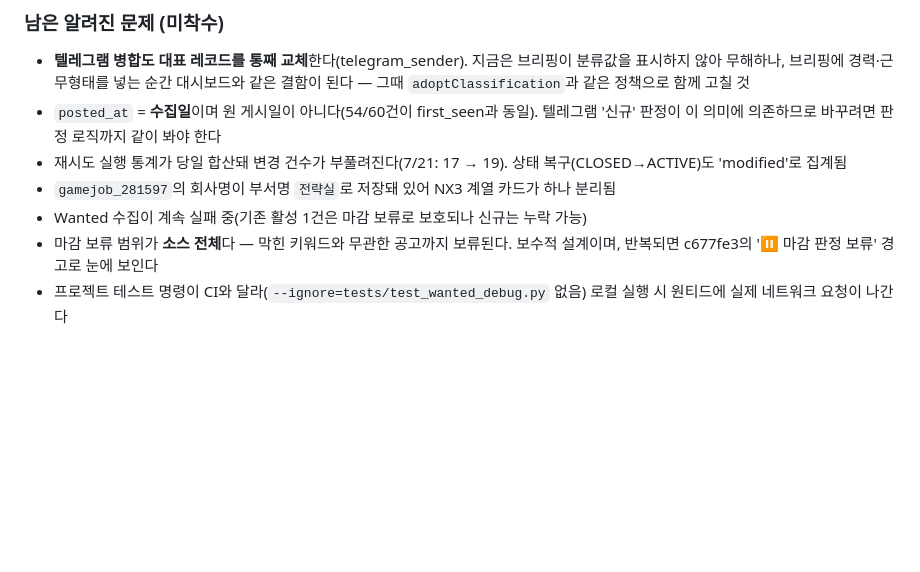
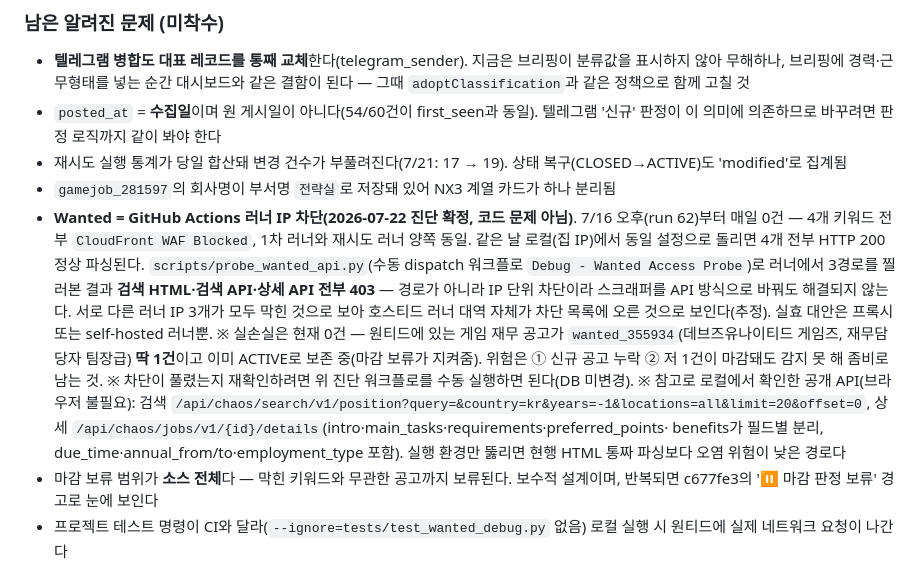
Before and after one commit to laonH163/HR_test, a Markdown page: CLAUDE.md, the part around the change. Drawn GitHub-style; blank space fills up the shorter version.

Commit message:
docs: 원티드 0건 원인 = 러너 IP 차단으로 확정, 진단 근거·재확인 방법 기록
러너에서 검색 HTML·검색 API·상세 API 3경로 모두 403(run 29885492779) — 경로가
아니라 IP 단위 차단이라 API 방식 교체로는 해결 불가로 판명. 같은 시각 로컬은
4개 키워드 전부 200 정상이라 스크래퍼 코드 문제가 아님을 대조로 확인.

실손실은 현재 0건(원티드 게임 재무 공고가 wanted_355934 1건뿐이고 이미 ACTIVE
보존 중). 차단 해제 여부는 진단 워크플로 수동 실행으로 재확인 가능.

Co-Authored-By: Claude Opus 4.8 (1M context) <noreply@anthropic.com>

```diff
--- a/CLAUDE.md
+++ b/CLAUDE.md
@@ -76,7 +76,23 @@ GitHub Actions로 매일 08:00 KST 정기 실행.
 - 재시도 실행 통계가 당일 합산돼 변경 건수가 부풀려진다(7/21: 17 → 19).
   상태 복구(CLOSED→ACTIVE)도 'modified'로 집계됨
 - `gamejob_281597`의 회사명이 부서명 `전략실`로 저장돼 있어 NX3 계열 카드가 하나 분리됨
-- Wanted 수집이 계속 실패 중(기존 활성 1건은 마감 보류로 보호되나 신규는 누락 가능)
+- **Wanted = GitHub Actions 러너 IP 차단(2026-07-22 진단 확정, 코드 문제 아님)**.
+  7/16 오후(run 62)부터 매일 0건 — 4개 키워드 전부 `CloudFront WAF Blocked`, 1차 러너와
+  재시도 러너 양쪽 동일. 같은 날 로컬(집 IP)에서 동일 설정으로 돌리면 4개 전부 HTTP 200
+  정상 파싱된다. `scripts/probe_wanted_api.py`(수동 dispatch 워크플로 `Debug - Wanted
+  Access Probe`)로 러너에서 3경로를 찔러본 결과 **검색 HTML·검색 API·상세 API 전부 403**
+  — 경로가 아니라 IP 단위 차단이라 스크래퍼를 API 방식으로 바꿔도 해결되지 않는다.
+  서로 다른 러너 IP 3개가 모두 막힌 것으로 보아 호스티드 러너 대역 자체가 차단 목록에
+  오른 것으로 보인다(추정). 실효 대안은 프록시 또는 self-hosted 러너뿐.
+  ※ 실손실은 현재 0건 — 원티드에 있는 게임 재무 공고가 `wanted_355934`(데브즈유나이티드
+  게임즈, 재무담당자 팀장급) **딱 1건**이고 이미 ACTIVE로 보존 중(마감 보류가 지켜줌).
+  위험은 ① 신규 공고 누락 ② 저 1건이 마감돼도 감지 못 해 좀비로 남는 것.
+  ※ 차단이 풀렸는지 재확인하려면 위 진단 워크플로를 수동 실행하면 된다(DB 미변경).
+  ※ 참고로 로컬에서 확인한 공개 API(브라우저 불필요): 검색
+  `/api/chaos/search/v1/position?query=&country=kr&years=-1&locations=all&limit=20&offset=0`,
+  상세 `/api/chaos/jobs/v1/{id}/details`(intro·main_tasks·requirements·preferred_points·
+  benefits가 필드별 분리, due_time·annual_from/to·employment_type 포함). 실행 환경만
+  뚫리면 현행 HTML 통짜 파싱보다 오염 위험이 낮은 경로다
 - 마감 보류 범위가 **소스 전체**다 — 막힌 키워드와 무관한 공고까지 보류된다.
   보수적 설계이며, 반복되면 c677fe3의 '⏸ 마감 판정 보류' 경고로 눈에 보인다
 - 프로젝트 테스트 명령이 CI와 달라(`--ignore=tests/test_wanted_debug.py` 없음)
```
